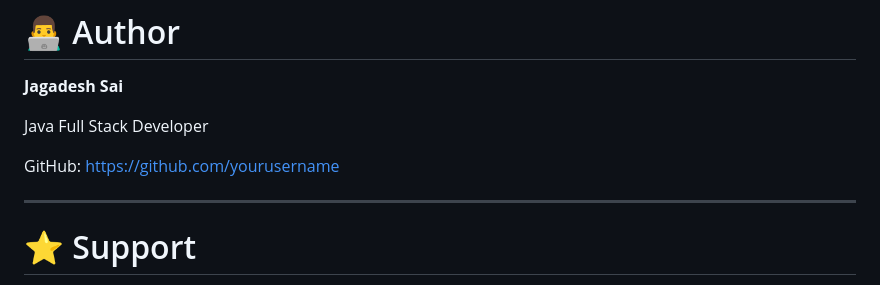
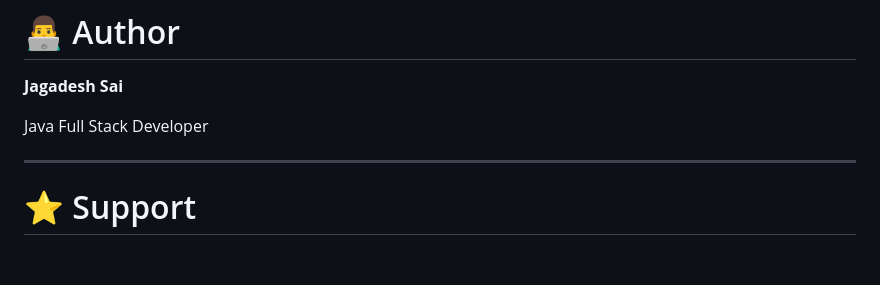
Before and after one commit to Jagadesh8147/RevPasswordManager-2, a Markdown page: README.md, the part around one of its changes. Drawn GitHub-style; blank space fills up the shorter version.

```diff
--- a/README.md
+++ b/README.md
@@ -195,7 +187,6 @@ http://localhost:8147
 
 Java Full Stack Developer
 
-GitHub: https://github.com/yourusername
 
 ---
 
```
Also changed, not shown: other parts of README.md (+0 -8 lines).
